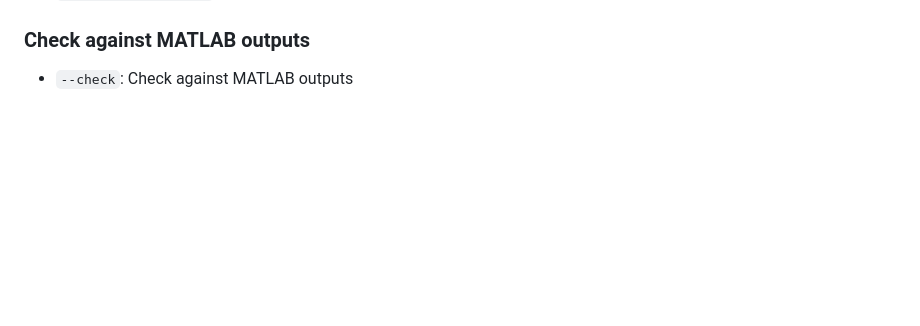
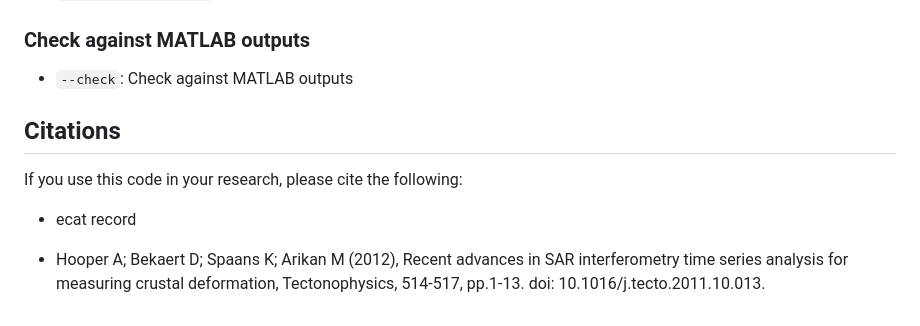
Before and after one commit to daleroberts/ps_vlm, a Markdown page: README.md, the part around the change. GitHub-like rendering; blank space fills up the shorter version.

```diff
--- a/README.md
+++ b/README.md
@@ -153,3 +153,14 @@ We refer the reader to the `logging` module documentation for more information o
 ### Check against MATLAB outputs
 
 - `--check`: Check against MATLAB outputs
+
+
+## Citations
+
+If you use this code in your research, please cite the following:
+
+ - ecat record
+
+ - Hooper A; Bekaert D; Spaans K; Arikan M (2012), Recent advances in SAR
+   interferometry time series analysis for measuring crustal deformation,
+   Tectonophysics, 514-517, pp.1-13. doi: 10.1016/j.tecto.2011.10.013.
```
